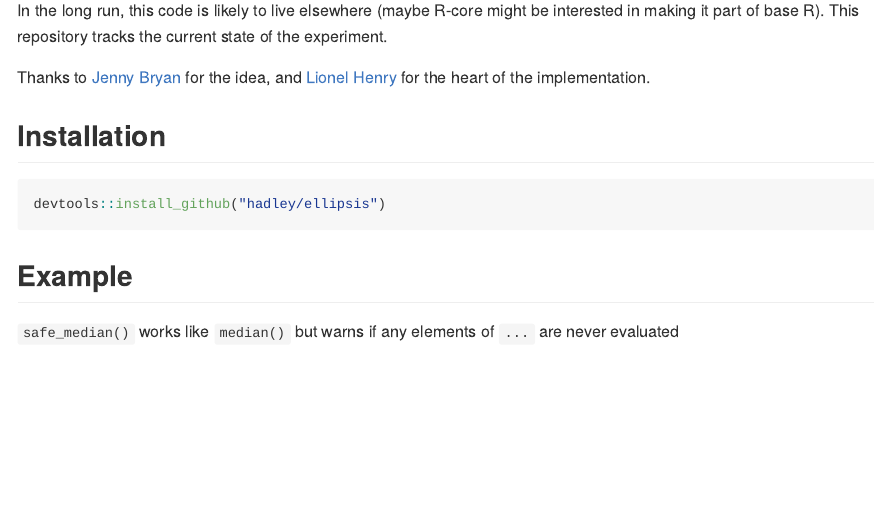
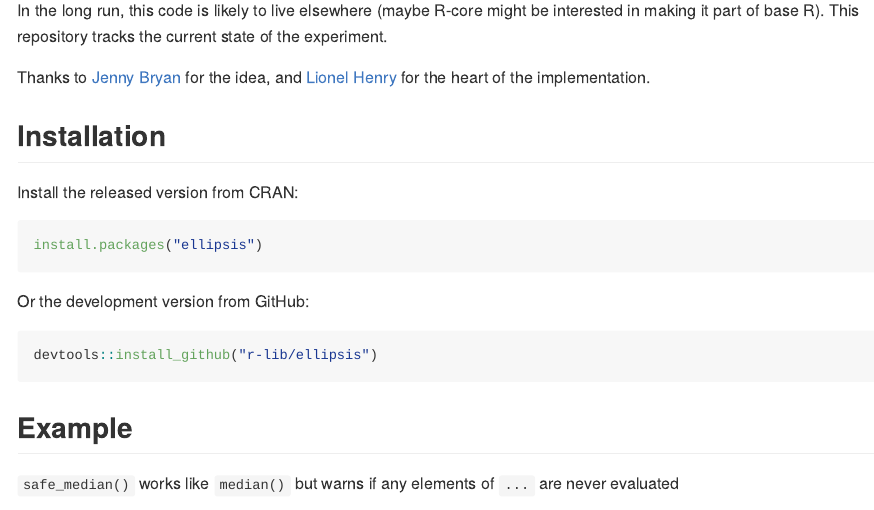
Before and after one commit to r-lib/ellipsis, an R Markdown document (README.Rmd): the page in a window 1100 px wide, from 210 px down. The pictures show the output file README.md that the author committed with the source, drawn offline in the style of GitHub; badge pictures from the web are left out.

Commit message:
Convert urls to new location

````diff
--- a/README.Rmd
+++ b/README.Rmd
@@ -26,8 +28,16 @@ Thanks to [Jenny Bryan](http://github.com/jennybc) for the idea, and [Lionel Hen
 
 ## Installation
 
-``` r
-devtools::install_github("hadley/ellipsis")
+Install the released version from CRAN:
+
+```{r, eval = FALSE}
+install.packages("ellipsis")
+```
+
+Or the development version from GitHub:
+
+```{r, eval = FALSE}
+devtools::install_github("r-lib/ellipsis")
 ```
 
 ## Example
````
Also changed, not shown: README.md, README.Rmd (8 more changed lines), 1 other file.
